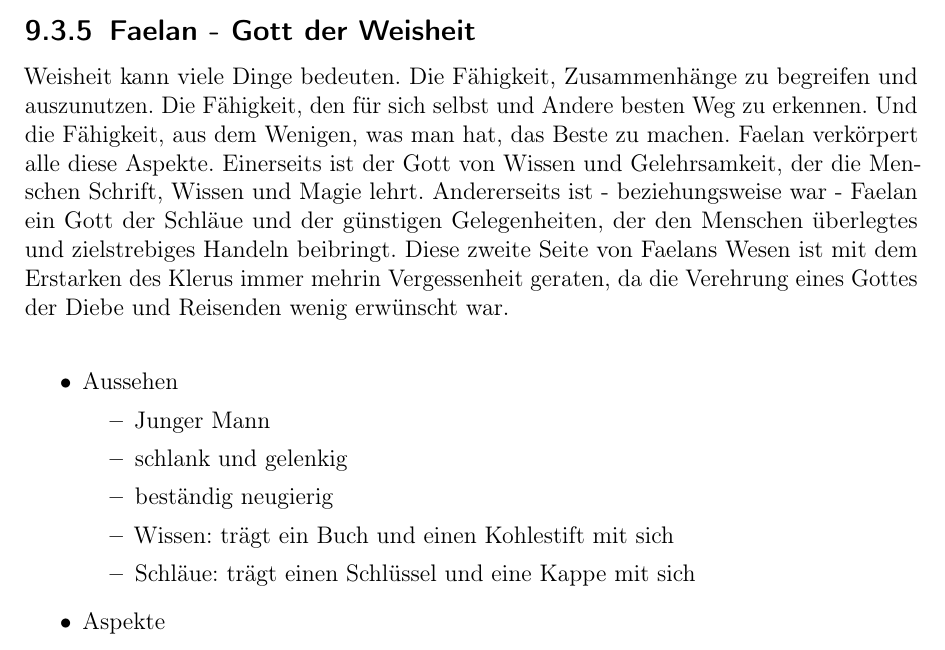
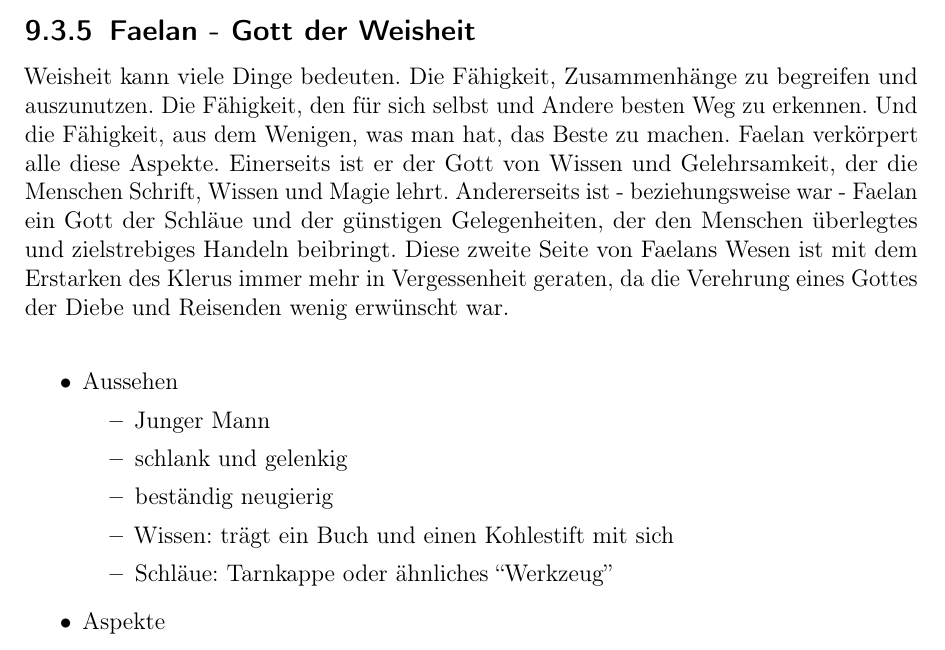
Before and after one commit to ink-inc/MagicMittelalterStory, a LaTeX document (Dokument/Master.tex, which reads Dokument/Dateien/Religion.tex): part of page 41 of 64, cut so that both start at the same text. Compiled offline with pdfLaTeX.

Commit message:
UPDATE: Einarbeitung von Mines Kommentaren

```diff
--- a/Dokument/Dateien/Religion.tex
+++ b/Dokument/Dateien/Religion.tex
@@ -170,10 +170,10 @@ positive Gemüter: Glück, Hingabe, Enthusiasmus, Fröhlichkeit, Freiheit, Mensc
 
 \subsection{\textbf{Faelan} - Gott der Weisheit}
 Weisheit kann viele Dinge bedeuten. Die Fähigkeit, Zusammenhänge zu begreifen und auszunutzen. Die Fähigkeit, den für sich selbst und Andere besten Weg zu erkennen. Und die
-Fähigkeit, aus dem Wenigen, was man hat, das Beste zu machen. Faelan verkörpert alle diese Aspekte. Einerseits ist der Gott von Wissen und
+Fähigkeit, aus dem Wenigen, was man hat, das Beste zu machen. Faelan verkörpert alle diese Aspekte. Einerseits ist er der Gott von Wissen und
 Gelehrsamkeit, der die Menschen Schrift, Wissen und Magie lehrt. Andererseits ist - beziehungsweise war - Faelan ein Gott der Schläue und
 der günstigen Gelegenheiten, der den Menschen überlegtes und zielstrebiges Handeln beibringt. Diese zweite Seite von Faelans Wesen ist mit
-dem Erstarken des Klerus immer mehrin Vergessenheit geraten, da die Verehrung eines Gottes der Diebe und Reisenden wenig erwünscht war.\\
+dem Erstarken des Klerus immer mehr in Vergessenheit geraten, da die Verehrung eines Gottes der Diebe und Reisenden wenig erwünscht war.\\
 \begin{itemize}
 	\item Aussehen
 	\begin{itemize}
@@ -181,7 +181,7 @@ dem Erstarken des Klerus immer mehrin Vergessenheit geraten, da die Verehrung ei
 		\item schlank und gelenkig
 		\item beständig neugierig
 		\item Wissen: trägt ein Buch und einen Kohlestift mit sich
-		\item Schläue: trägt einen Schlüssel und eine Kappe mit sich
+		\item Schläue: Tarnkappe oder ähnliches ``Werkzeug''
 	\end{itemize}
 	\item Aspekte
 	\begin{itemize}
```
